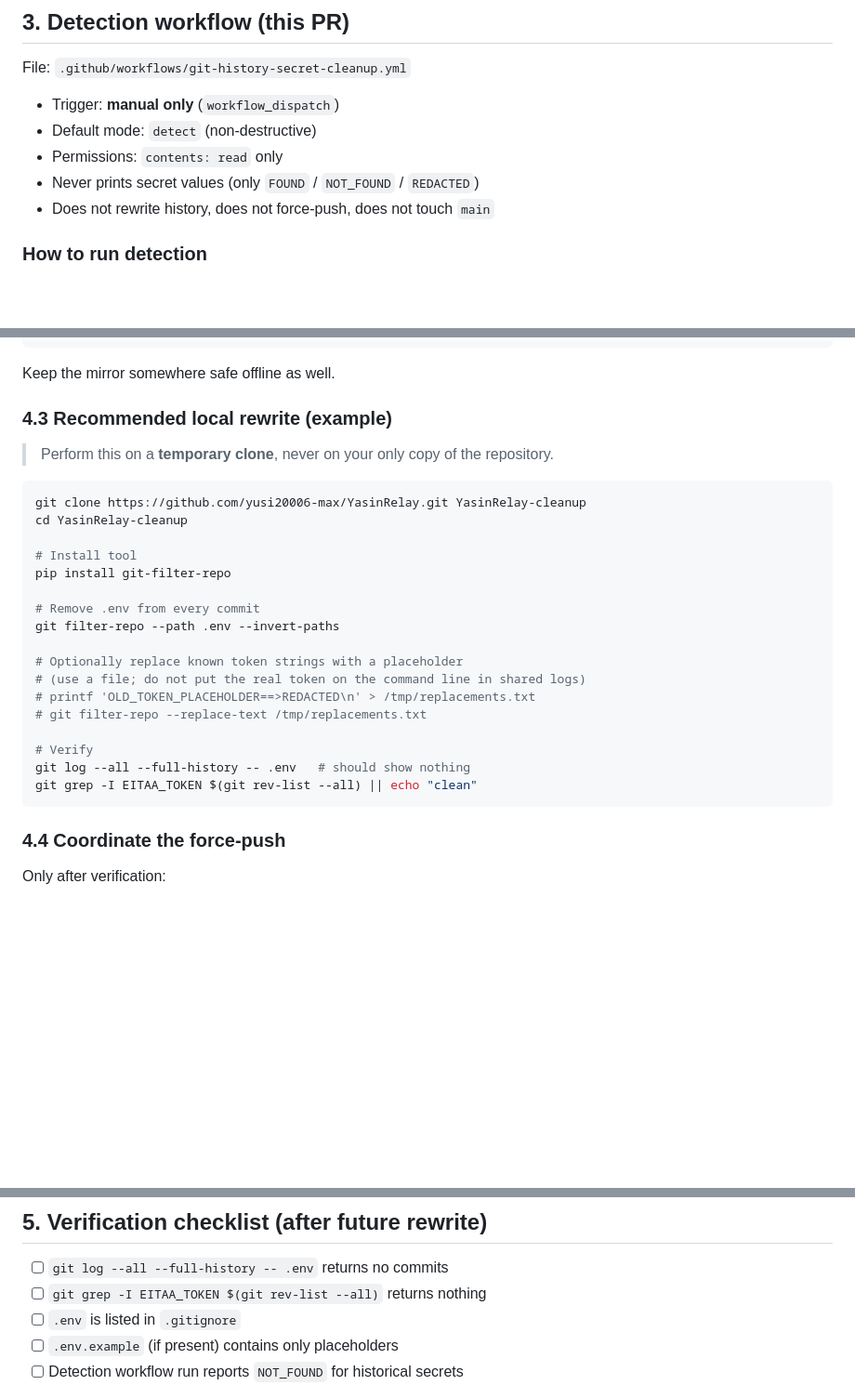
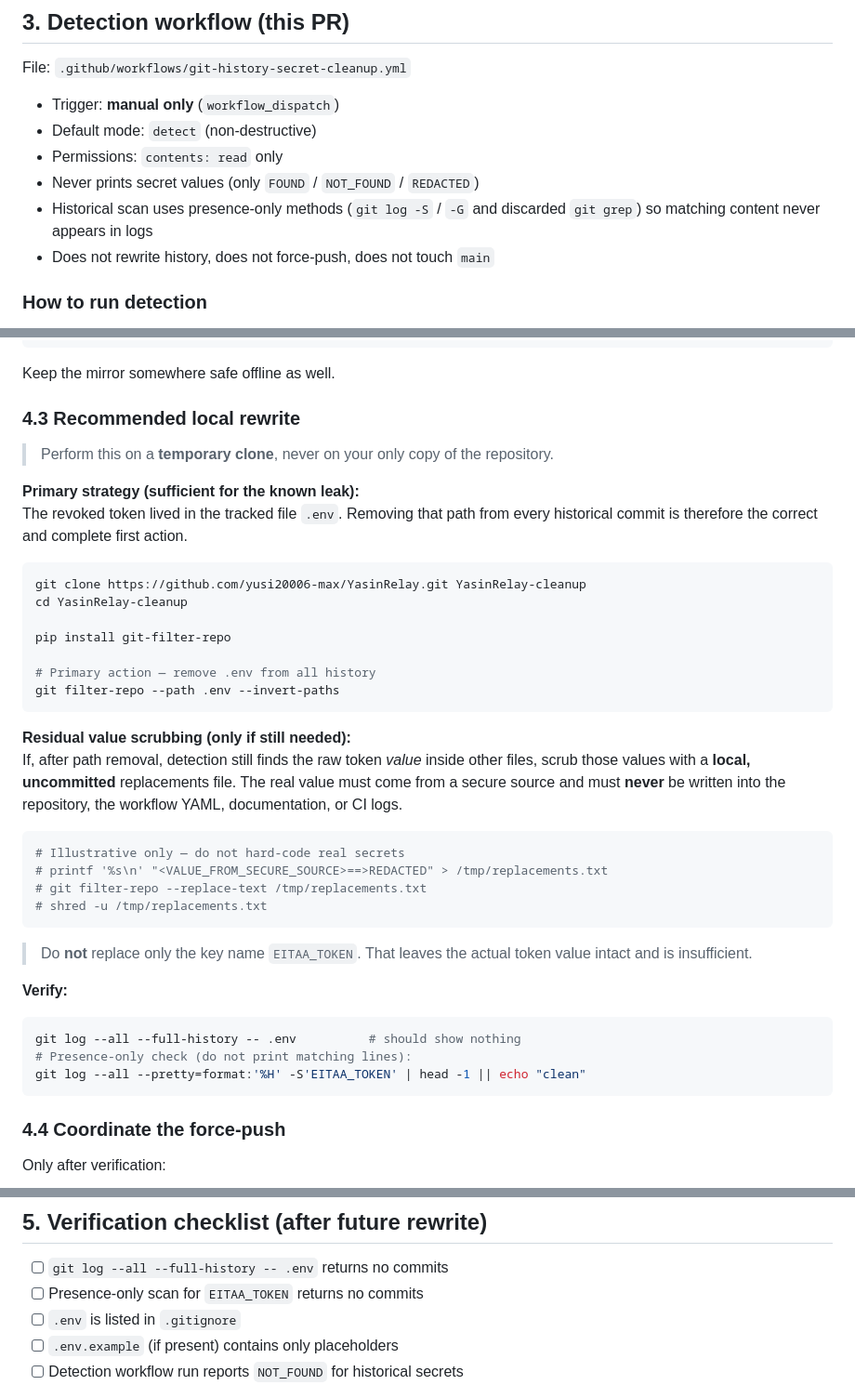
Before and after one commit to yusi20006-max/YasinRelay, a Markdown page: docs/security/GIT_HISTORY_CLEANUP.md, 3 parts joined by grey strips. Shown at 93% size. Drawn GitHub-style; blank space fills up the shorter version.

Commit message:
docs: clarify primary rewrite strategy is path removal of .env
- Emphasize that removing .env from history covers the known leak
- Residual value scrubbing (if needed) must use a local uncommitted
  replacements file; never embed real secrets in repo or workflow

````diff
--- a/docs/security/GIT_HISTORY_CLEANUP.md
+++ b/docs/security/GIT_HISTORY_CLEANUP.md
@@ -40,6 +40,7 @@ File: `.github/workflows/git-history-secret-cleanup.yml`
 - Default mode: `detect` (non-destructive)
 - Permissions: `contents: read` only
 - Never prints secret values (only `FOUND` / `NOT_FOUND` / `REDACTED`)
+- Historical scan uses presence-only methods (`git log -S` / `-G` and discarded `git grep`) so matching content never appears in logs
 - Does not rewrite history, does not force-push, does not touch `main`
 
 ### How to run detection
@@ -79,28 +80,41 @@ git push origin backup/pre-secret-cleanup-YYYYMMDD
 
 Keep the mirror somewhere safe offline as well.
 
-### 4.3 Recommended local rewrite (example)
+### 4.3 Recommended local rewrite
 
 > Perform this on a **temporary clone**, never on your only copy of the repository.
+
+**Primary strategy (sufficient for the known leak):**
+The revoked token lived in the tracked file `.env`. Removing that path from every historical commit is therefore the correct and complete first action.
 
 ```bash
 git clone https://github.com/yusi20006-max/YasinRelay.git YasinRelay-cleanup
 cd YasinRelay-cleanup
 
-# Install tool
 pip install git-filter-repo
 
-# Remove .env from every commit
+# Primary action — remove .env from all history
 git filter-repo --path .env --invert-paths
+```
 
-# Optionally replace known token strings with a placeholder
-# (use a file; do not put the real token on the command line in shared logs)
-# printf 'OLD_TOKEN_PLACEHOLDER==>REDACTED\n' > /tmp/replacements.txt
+**Residual value scrubbing (only if still needed):**
+If, after path removal, detection still finds the raw token *value* inside other files, scrub those values with a **local, uncommitted** replacements file. The real value must come from a secure source and must **never** be written into the repository, the workflow YAML, documentation, or CI logs.
+
+```bash
+# Illustrative only — do not hard-code real secrets
+# printf '%s\n' "<VALUE_FROM_SECURE_SOURCE>==>REDACTED" > /tmp/replacements.txt
 # git filter-repo --replace-text /tmp/replacements.txt
+# shred -u /tmp/replacements.txt
+```
 
-# Verify
-git log --all --full-history -- .env   # should show nothing
-git grep -I EITAA_TOKEN $(git rev-list --all) || echo "clean"
+> Do **not** replace only the key name `EITAA_TOKEN`. That leaves the actual token value intact and is insufficient.
+
+**Verify:**
+
+```bash
+git log --all --full-history -- .env          # should show nothing
+# Presence-only check (do not print matching lines):
+git log --all --pretty=format:'%H' -S'EITAA_TOKEN' | head -1 || echo "clean"
 ```
 
 ### 4.4 Coordinate the force-push
@@ -133,7 +147,7 @@ Communicate this clearly before the force-push.
 ## 5. Verification checklist (after future rewrite)
 
 - [ ] `git log --all --full-history -- .env` returns no commits
-- [ ] `git grep -I EITAA_TOKEN $(git rev-list --all)` returns nothing
+- [ ] Presence-only scan for `EITAA_TOKEN` returns no commits
 - [ ] `.env` is listed in `.gitignore`
 - [ ] `.env.example` (if present) contains only placeholders
 - [ ] Detection workflow run reports `NOT_FOUND` for historical secrets
````
